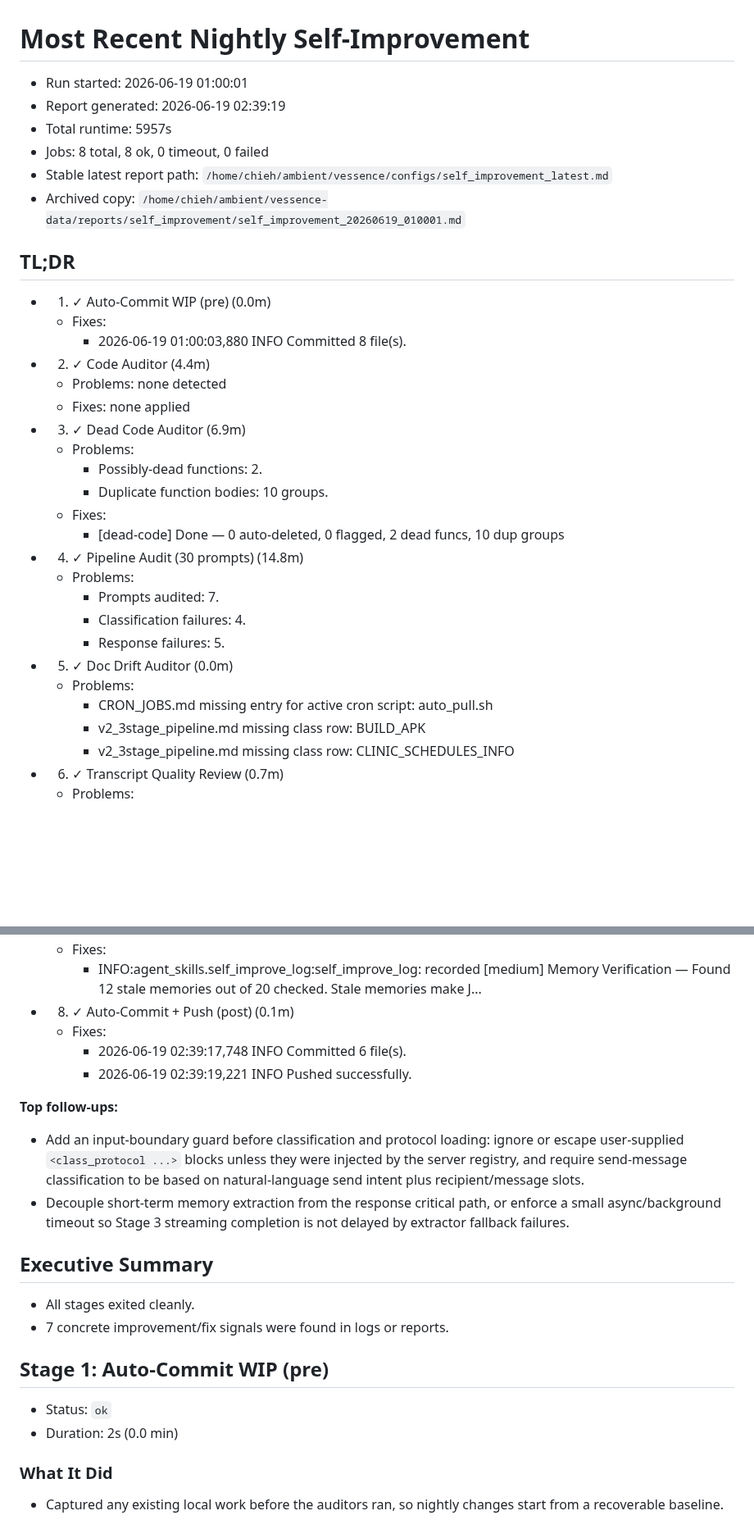
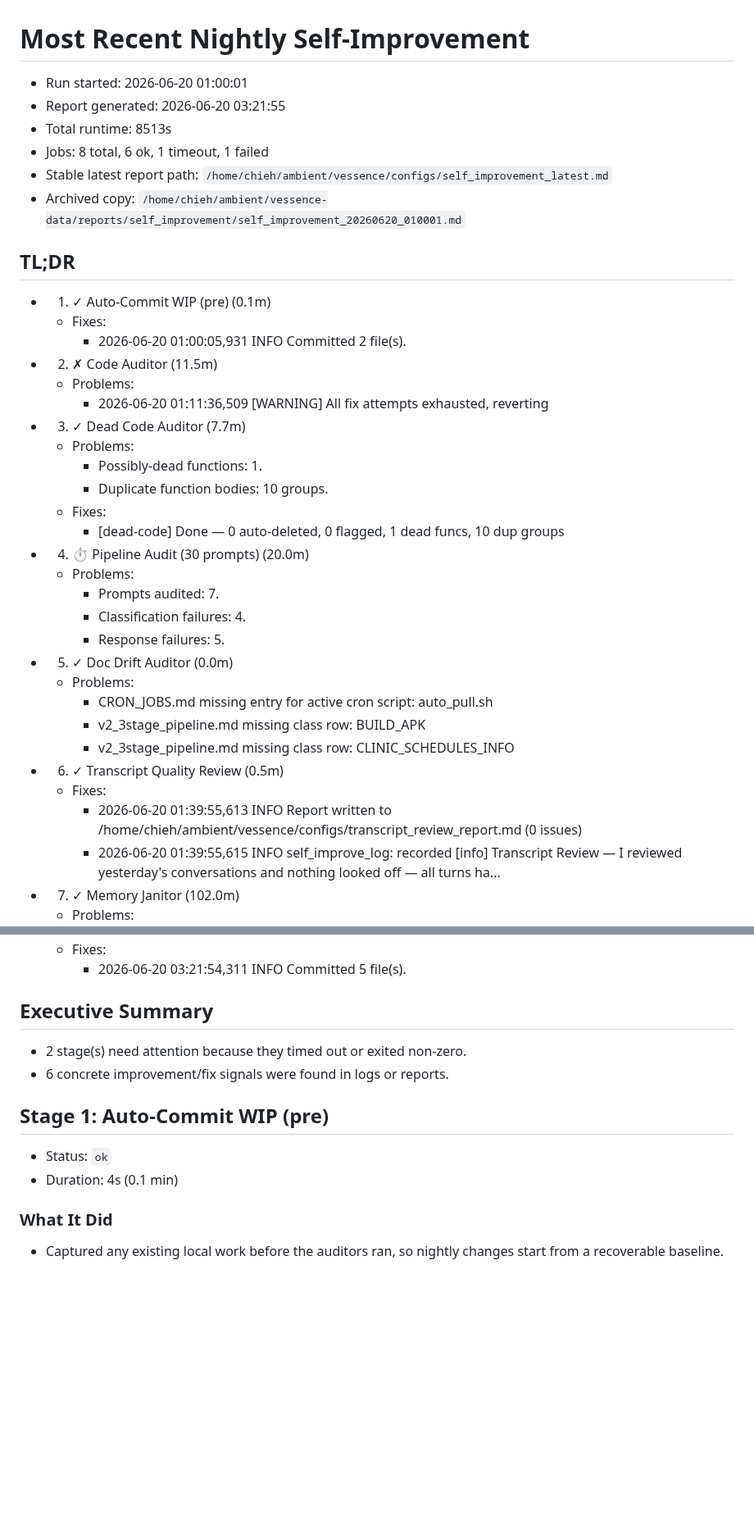
Before and after one commit to endsley/vessence, a Markdown page: vessence/configs/self_improvement_latest.md, 2 parts joined by grey strips. Shown at 82% size. GitHub-like rendering; blank space fills up the shorter version.

Commit message:
auto-commit: pre-self-improve WIP (2026-06-21 01:00)
3 file(s) changed. Committed automatically by the
nightly self-improvement orchestrator.

```diff
--- a/vessence/configs/self_improvement_latest.md
+++ b/vessence/configs/self_improvement_latest.md
@@ -1,27 +1,27 @@
 # Most Recent Nightly Self-Improvement
 
-- Run started: 2026-06-19 01:00:01
-- Report generated: 2026-06-19 02:39:19
-- Total runtime: 5957s
-- Jobs: 8 total, 8 ok, 0 timeout, 0 failed
+- Run started: 2026-06-20 01:00:01
+- Report generated: 2026-06-20 03:21:55
+- Total runtime: 8513s
+- Jobs: 8 total, 6 ok, 1 timeout, 1 failed
 - Stable latest report path: `/home/chieh/ambient/vessence/configs/self_improvement_latest.md`
-- Archived copy: `/home/chieh/ambient/vessence-data/reports/self_improvement/self_improvement_20260619_010001.md`
+- Archived copy: `/home/chieh/ambient/vessence-data/reports/self_improvement/self_improvement_20260620_010001.md`
 
 ## TL;DR
 
-- 1. ✓ Auto-Commit WIP (pre) (0.0m)
+- 1. ✓ Auto-Commit WIP (pre) (0.1m)
   - Fixes:
-    - 2026-06-19 01:00:03,880 INFO Committed 8 file(s).
-- 2. ✓ Code Auditor (4.4m)
-  - Problems: none detected
-  - Fixes: none applied
-- 3. ✓ Dead Code Auditor (6.9m)
+    - 2026-06-20 01:00:05,931 INFO Committed 2 file(s).
+- 2. ✗ Code Auditor (11.5m)
   - Problems:
-    - Possibly-dead functions: 2.
+    - 2026-06-20 01:11:36,509 [WARNING] All fix attempts exhausted, reverting
+- 3. ✓ Dead Code Auditor (7.7m)
+  - Problems:
+    - Possibly-dead functions: 1.
     - Duplicate function bodies: 10 groups.
   - Fixes:
-    - [dead-code] Done — 0 auto-deleted, 0 flagged, 2 dead funcs, 10 dup groups
-- 4. ✓ Pipeline Audit (30 prompts) (14.8m)
+    - [dead-code] Done — 0 auto-deleted, 0 flagged, 1 dead funcs, 10 dup groups
+- 4. ⏱ Pipeline Audit (30 prompts) (20.0m)
   - Problems:
     - Prompts audited: 7.
     - Classification failures: 4.
@@ -31,5 +31,9 @@
     - CRON_JOBS.md missing entry for active cron script: auto_pull.sh
     - v2_3stage_pipeline.md missing class row: BUILD_APK
     - v2_3stage_pipeline.md missing class row: CLINIC_SCHEDULES_INFO
-- 6. ✓ Transcript Quality Review (0.7m)
+- 6. ✓ Transcript Quality Review (0.5m)
+  - Fixes:
+    - 2026-06-20 01:39:55,613 INFO Report written to /home/chieh/ambient/vessence/configs/transcript_review_report.md (0 issues)
+    - 2026-06-20 01:39:55,615 INFO self_improve_log: recorded [info] Transcript Review — I reviewed yesterday's conversations and nothing looked off — all turns ha...
+- 7. ✓ Memory Janitor (102.0m)
   - Problems:
@@ -47,24 +48,15 @@
   - Fixes:
-    - INFO:agent_skills.self_improve_log:self_improve_log: recorded [medium] Memory Verification — Found 12 stale memories out of 20 checked. Stale memories make J...
-- 8. ✓ Auto-Commit + Push (post) (0.1m)
-  - Fixes:
-    - 2026-06-19 02:39:17,748 INFO Committed 6 file(s).
-    - 2026-06-19 02:39:19,221 INFO Pushed successfully.
-
-**Top follow-ups:**
-
-- Add an input-boundary guard before classification and protocol loading: ignore or escape user-supplied `<class_protocol ...>` blocks unless they were injected by the server registry, and require send-message classification to be based on natural-language send intent plus recipient/message slots.
-- Decouple short-term memory extraction from the response critical path, or enforce a small async/background timeout so Stage 3 streaming completion is not delayed by extractor fallback failures.
+    - 2026-06-20 03:21:54,311 INFO Committed 5 file(s).
 
 ## Executive Summary
 
-- All stages exited cleanly.
-- 7 concrete improvement/fix signals were found in logs or reports.
+- 2 stage(s) need attention because they timed out or exited non-zero.
+- 6 concrete improvement/fix signals were found in logs or reports.
 
 ## Stage 1: Auto-Commit WIP (pre)
 
 - Status: `ok`
-- Duration: 2s (0.0 min)
+- Duration: 4s (0.1 min)
 
 ### What It Did
 
```
Also changed, not shown: other parts of vessence/configs/self_improvement_latest.md (+32 -45 lines), vessence/configs/self_improve_log.md (+11 -0 lines).
